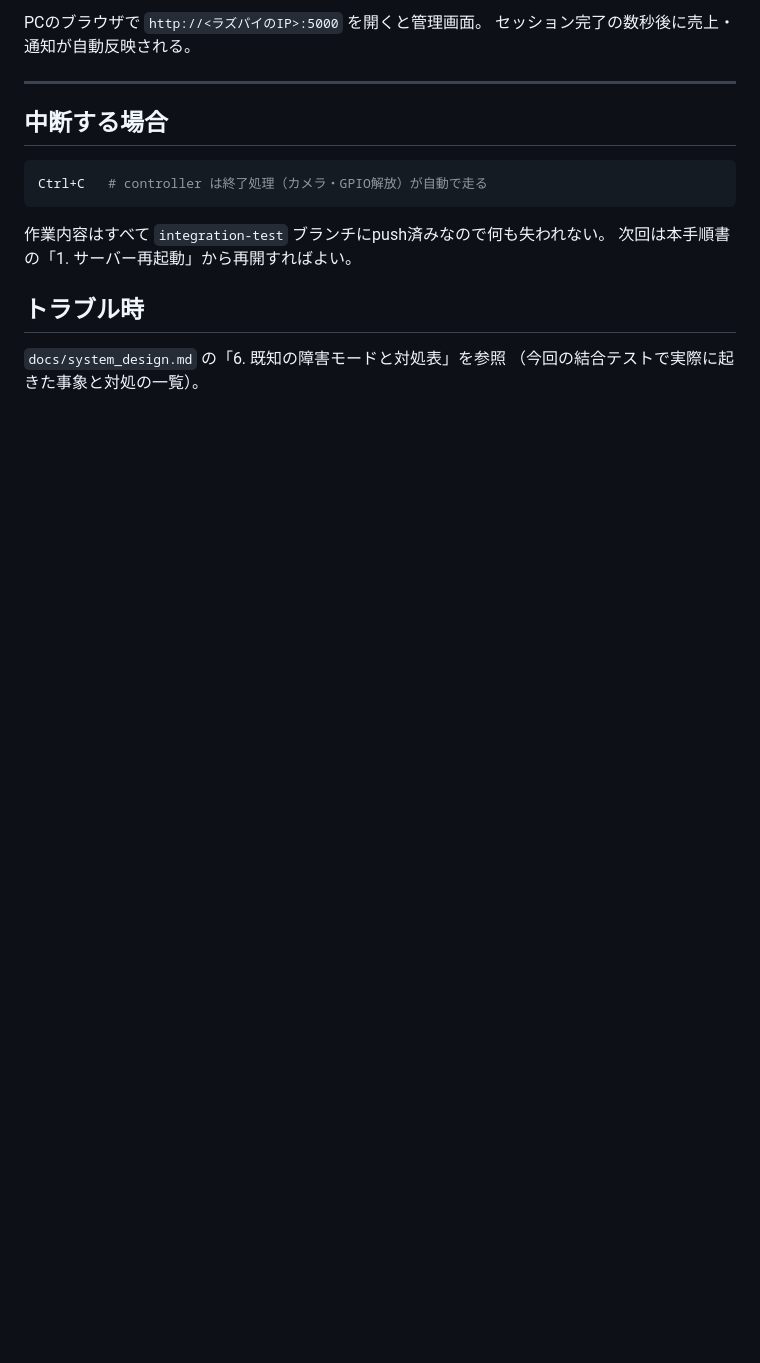
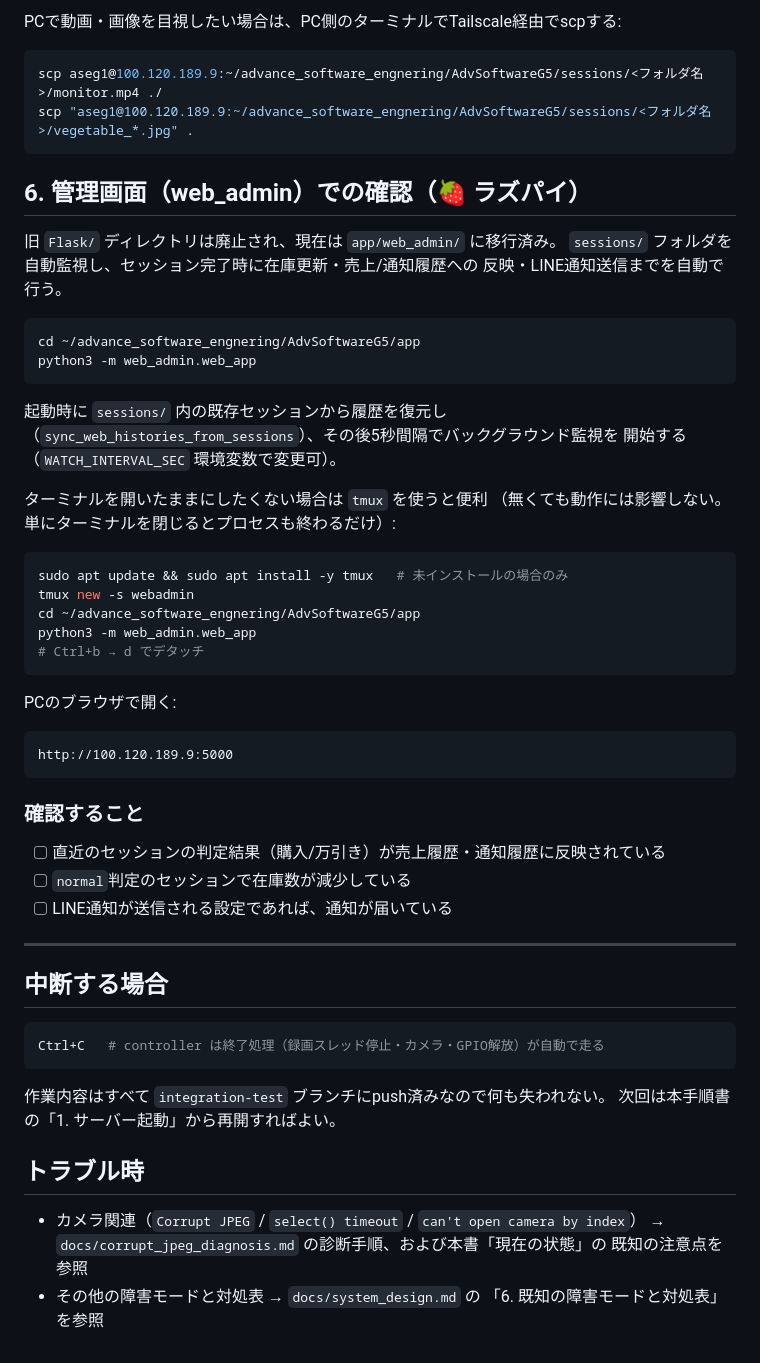
Before and after one commit to riririnn/AdvSoftwareG5, a Markdown page: docs/raspi_connection_guide.md, the part around one of its changes. Drawn GitHub-style; blank space fills up the shorter version.

````diff
--- a/docs/raspi_connection_guide.md
+++ b/docs/raspi_connection_guide.md
@@ -124,20 +153,65 @@ python3 app.py
 ```
 
-PCのブラウザで `http://<ラズパイのIP>:5000` を開くと管理画面。
-セッション完了の数秒後に売上・通知が自動反映される。
+PCで動画・画像を目視したい場合は、PC側のターミナルでTailscale経由でscpする:
+
+```bash
+scp aseg1@100.120.189.9:~/advance_software_engnering/AdvSoftwareG5/sessions/<フォルダ名>/monitor.mp4 ./
+scp "aseg1@100.120.189.9:~/advance_software_engnering/AdvSoftwareG5/sessions/<フォルダ名>/vegetable_*.jpg" .
+```
+
+## 6. 管理画面（web_admin）での確認（🍓 ラズパイ）
+
+旧 `Flask/` ディレクトリは廃止され、現在は `app/web_admin/` に移行済み。
+`sessions/` フォルダを自動監視し、セッション完了時に在庫更新・売上/通知履歴への
+反映・LINE通知送信までを自動で行う。
+
+```bash
+cd ~/advance_software_engnering/AdvSoftwareG5/app
+python3 -m web_admin.web_app
+```
+
+起動時に `sessions/` 内の既存セッションから履歴を復元し
+（`sync_web_histories_from_sessions`）、その後5秒間隔でバックグラウンド監視を
+開始する（`WATCH_INTERVAL_SEC` 環境変数で変更可）。
+
+ターミナルを開いたままにしたくない場合は `tmux` を使うと便利
+（無くても動作には影響しない。単にターミナルを閉じるとプロセスも終わるだけ）:
+
+```bash
+sudo apt update && sudo apt install -y tmux   # 未インストールの場合のみ
+tmux new -s webadmin
+cd ~/advance_software_engnering/AdvSoftwareG5/app
+python3 -m web_admin.web_app
+# Ctrl+b → d でデタッチ
+```
+
+PCのブラウザで開く:
+
+```
+http://100.120.189.9:5000
+```
+
+### 確認すること
+
+- [ ] 直近のセッションの判定結果（購入/万引き）が売上履歴・通知履歴に反映されている
+- [ ] `normal`判定のセッションで在庫数が減少している
+- [ ] LINE通知が送信される設定であれば、通知が届いている
 
 ---
 
 ## 中断する場合
 
 ```bash
-Ctrl+C   # controller は終了処理（カメラ・GPIO解放）が自動で走る
+Ctrl+C   # controller は終了処理（録画スレッド停止・カメラ・GPIO解放）が自動で走る
 ```
 
 作業内容はすべて `integration-test` ブランチにpush済みなので何も失われない。
-次回は本手順書の「1. サーバー再起動」から再開すればよい。
+次回は本手順書の「1. サーバー起動」から再開すればよい。
 
 ## トラブル時
 
-`docs/system_design.md` の「6. 既知の障害モードと対処表」を参照
-（今回の結合テストで実際に起きた事象と対処の一覧）。
+- カメラ関連（`Corrupt JPEG` / `select() timeout` / `can't open camera by index`）
+  → `docs/corrupt_jpeg_diagnosis.md` の診断手順、および本書「現在の状態」の
+    既知の注意点を参照
+- その他の障害モードと対処表 → `docs/system_design.md` の
+  「6. 既知の障害モードと対処表」を参照
````
Also changed, not shown: other parts of docs/raspi_connection_guide.md (+65 -36 lines), app/web_admin/KNOWN_ISSUES.md (added, +139 -0 lines).
